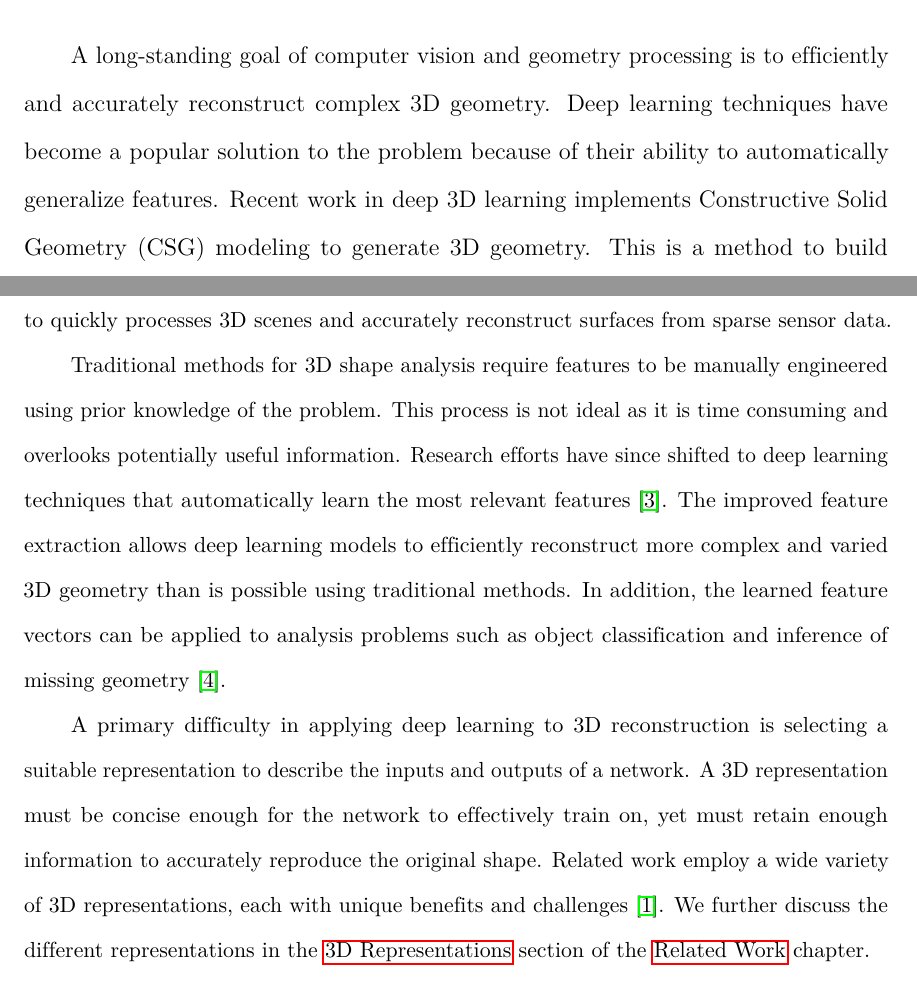
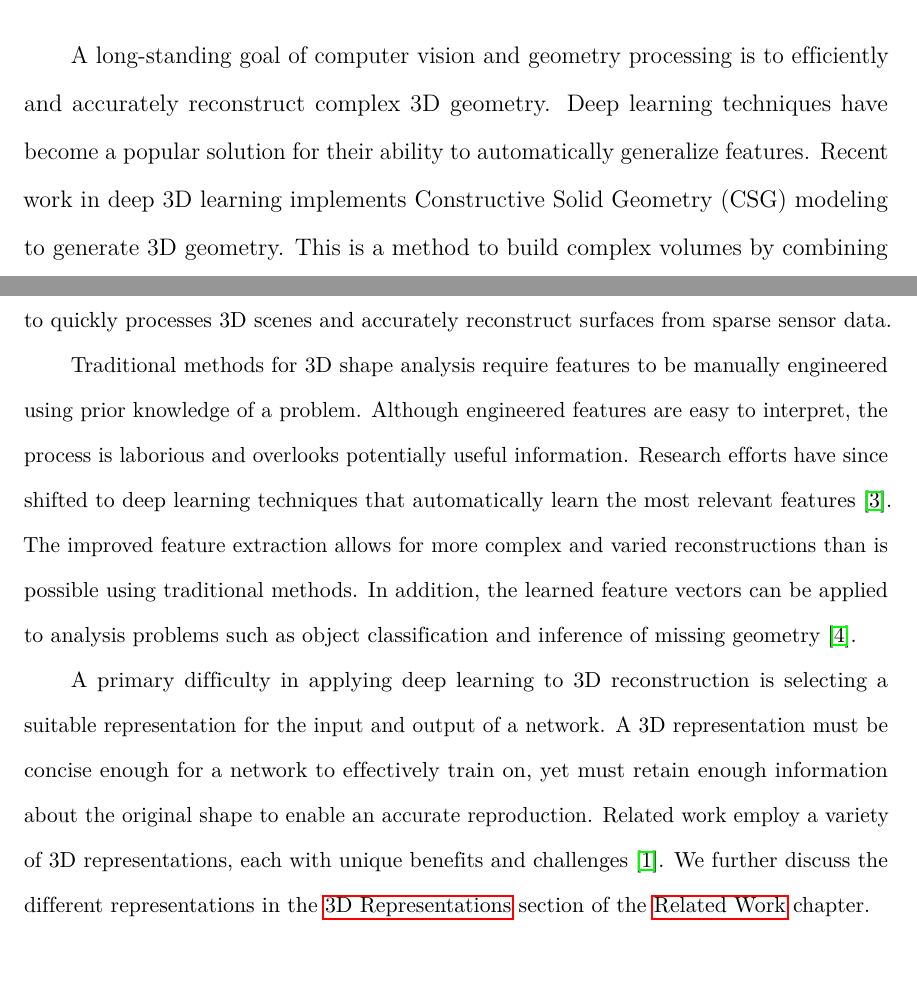
Before and after one commit to AlexWolski/Masters-Thesis, a LaTeX thesis (Thesis.tex, which reads Abstract.tex, Introduction.tex): two parts of pages 4 and 7 of 46, joined at a grey line, cut so that both start at the same text. Compiled offline with pdfLaTeX; a missing bibliography style is replaced by a similar one.

Commit message:
Compacted the first half of the Introduction

```diff
--- a/Abstract.tex
+++ b/Abstract.tex
@@ -1,6 +1,6 @@
 % !TeX root = Thesis.tex
 
-A long-standing goal of computer vision and geometry processing is to efficiently and accurately reconstruct complex 3D geometry. Deep learning techniques have become a popular solution to the problem because of their ability to automatically generalize features. Recent work in deep 3D learning implements Constructive Solid Geometry (CSG) modeling to generate 3D geometry. This is a method to build complex volumes by combining simple, atomic shape primitives. Prior work generates up to 100 shape primitives, allowing for the accurate reconstruction of simple objects. In this work, we propose the Constructive Solid Geometry Cascaded Refinement Network (CSG-CRN): a model capable of reconstructing complex geometry using an unlimited number of shape primitives. We implement an unsupervised autoencoder network to iteratively improve a reconstruction through cascaded refinement. The model relies on a Siamese encoder network to analyze the differences between a target and reconstruction point cloud. Then a Multi-Level Perceptron (MLP) decoder sequentially predicts multiple shape primitives to refine the reconstruction.
+A long-standing goal of computer vision and geometry processing is to efficiently and accurately reconstruct complex 3D geometry. Deep learning techniques have become a popular solution for their ability to automatically generalize features. Recent work in deep 3D learning implements Constructive Solid Geometry (CSG) modeling to generate 3D geometry. This is a method to build complex volumes by combining simple, atomic shape primitives. Prior work generates up to 100 shape primitives, allowing for the accurate reconstruction of simple objects. In this work, we propose the Constructive Solid Geometry Cascaded Refinement Network (CSG-CRN): a model capable of reconstructing complex geometry using an unlimited number of shape primitives. We implement an unsupervised autoencoder network to iteratively improve a reconstruction through cascaded refinement. The model relies on a Siamese encoder network to analyze the differences between a target and reconstruction point cloud. Then a Multi-Level Perceptron (MLP) decoder sequentially predicts multiple shape primitives to refine the reconstruction.
 
 \vspace{2em}
 
--- a/Introduction.tex
+++ b/Introduction.tex
@@ -5,9 +5,9 @@
 
 Recent advances in science, technology, and engineering have created a demand for efficient 3D shape reconstruction and analysis. Applications include autonomous navigation, robotics, medicine, augmented reality, and entertainment~\cite{Xiao2020, Xie2022}. These fields require methods to quickly processes 3D scenes and accurately reconstruct surfaces from sparse sensor data.
 
-Traditional methods for 3D shape analysis require features to be manually engineered using prior knowledge of the problem. This process is not ideal as it is time consuming and overlooks potentially useful information. Research efforts have since shifted to deep learning techniques that automatically learn the most relevant features~\cite{Bengio2013}. The improved feature extraction allows deep learning models to efficiently reconstruct more complex and varied 3D geometry than is possible using traditional methods. In addition, the learned feature vectors can be applied to analysis problems such as object classification and inference of missing geometry~\cite{Park2019}.
+Traditional methods for 3D shape analysis require features to be manually engineered using prior knowledge of a problem. Although engineered features are easy to interpret, the process is laborious and overlooks potentially useful information. Research efforts have since shifted to deep learning techniques that automatically learn the most relevant features~\cite{Bengio2013}. The improved feature extraction allows for more complex and varied reconstructions than is possible using traditional methods. In addition, the learned feature vectors can be applied to analysis problems such as object classification and inference of missing geometry~\cite{Park2019}.
 
-A primary difficulty in applying deep learning to 3D reconstruction is selecting a suitable representation to describe the inputs and outputs of a network. A 3D representation must be concise enough for the network to effectively train on, yet must retain enough information to accurately reproduce the original shape. Related work employ a wide variety of 3D representations, each with unique benefits and challenges~\cite{Xiao2020}. We further discuss the different representations in the \nameref{sec:3d_representations} section of the \nameref{chap:related_work} chapter.
+A primary difficulty in applying deep learning to 3D reconstruction is selecting a suitable representation for the input and output of a network. A 3D representation must be concise enough for a network to effectively train on, yet must retain enough information about the original shape to enable an accurate reproduction. Related work employ a variety of 3D representations, each with unique benefits and challenges~\cite{Xiao2020}. We further discuss the different representations in the \nameref{sec:3d_representations} section of the \nameref{chap:related_work} chapter.
 
 Recent work~\cite{Sharma2018, Kania2020, Ren2021} has explored the use of Constructive Solid Geometry (CSG) as a 3D representation. A CSG model defines a volume as a composition of simple shapes called primitives. Primitives are combined using boolean operations such as union, difference, and intersection. Each primitive is transformed using translation, rotation, and scaling operations. The selection of primitive shapes is restricted to a set of predefined manifold surfaces. Describing a shape using a fixed set of primitives and operations allows for a more compact format than other 3D representations. By virtue of their construction, all CSG models are continuous and manifold surfaces bounding an interior volume. Additionally, editing a CSG model is convenient since each constituent primitive can be modified individually~\cite{Hughes2013}.
 
```
Also changed, not shown: Introduction.tex (2 more changed lines).
